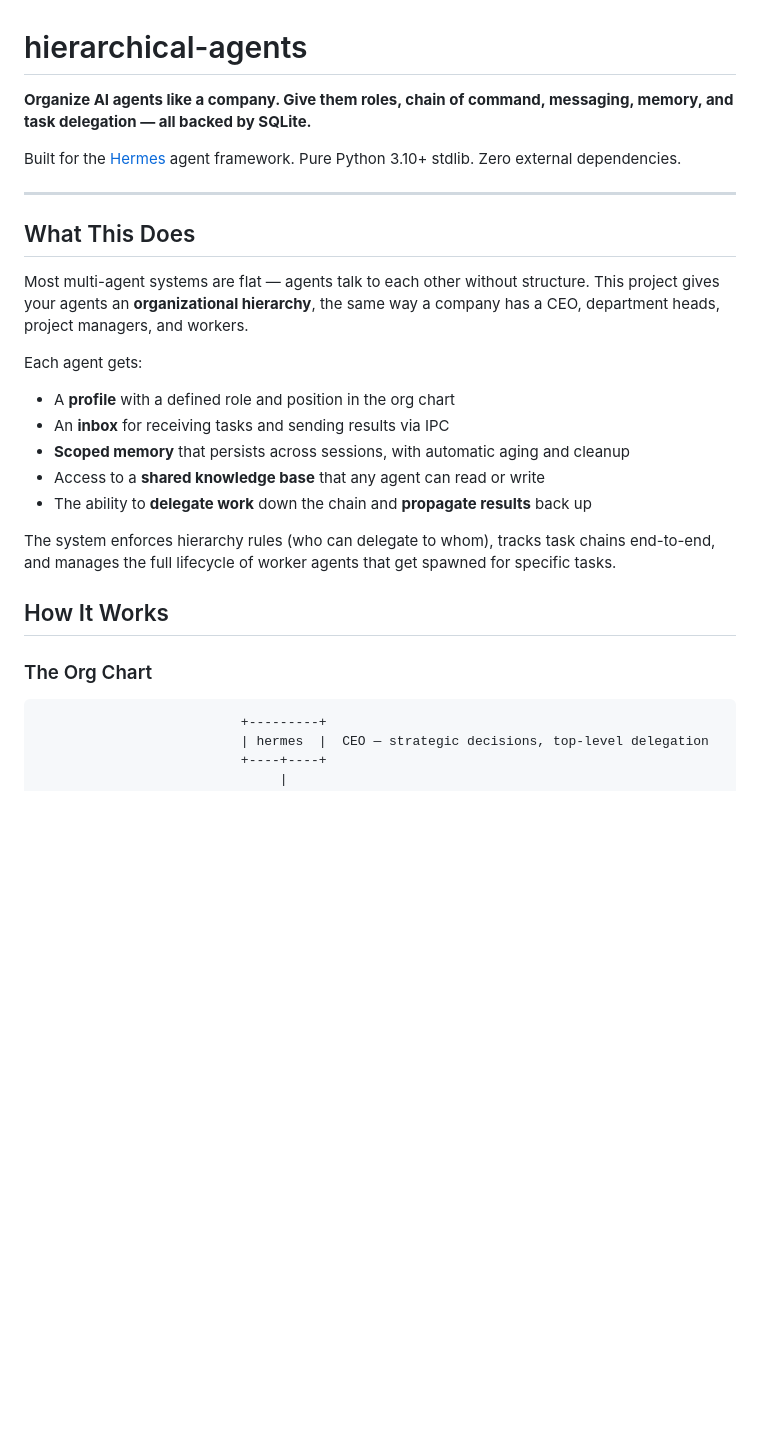
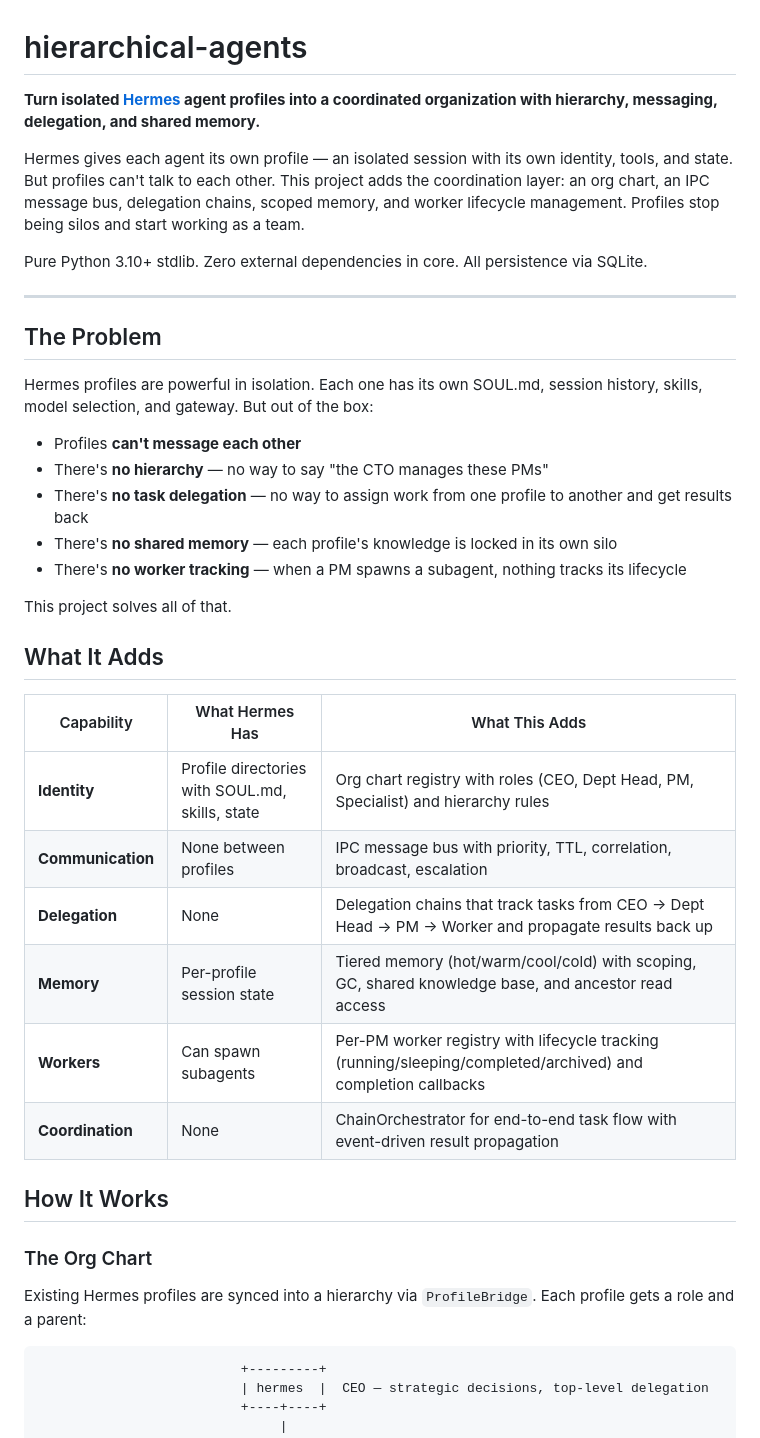
Before and after one commit to GieshBuilds/hierarchical-agents, a Markdown page: README.md, the part around one of its changes. Rendered like a GitHub page; blank space fills up the shorter version.

````diff
--- a/README.md
+++ b/README.md
@@ -1,27 +1,41 @@
 # hierarchical-agents
 
-**Organize AI agents like a company. Give them roles, chain of command, messaging, memory, and task delegation — all backed by SQLite.**
+**Turn isolated [Hermes](https://github.com/GieshBuilds) agent profiles into a coordinated organization with hierarchy, messaging, delegation, and shared memory.**
 
-Built for the [Hermes](https://github.com/GieshBuilds) agent framework. Pure Python 3.10+ stdlib. Zero external dependencies.
+Hermes gives each agent its own profile — an isolated session with its own identity, tools, and state. But profiles can't talk to each other. This project adds the coordination layer: an org chart, an IPC message bus, delegation chains, scoped memory, and worker lifecycle management. Profiles stop being silos and start working as a team.
+
+Pure Python 3.10+ stdlib. Zero external dependencies in core. All persistence via SQLite.
 
 ---
 
-## What This Does
+## The Problem
 
-Most multi-agent systems are flat — agents talk to each other without structure. This project gives your agents an **organizational hierarchy**, the same way a company has a CEO, department heads, project managers, and workers.
+Hermes profiles are powerful in isolation. Each one has its own SOUL.md, session history, skills, model selection, and gateway. But out of the box:
 
-Each agent gets:
-- A **profile** with a defined role and position in the org chart
-- An **inbox** for receiving tasks and sending results via IPC
-- **Scoped memory** that persists across sessions, with automatic aging and cleanup
-- Access to a **shared knowledge base** that any agent can read or write
-- The ability to **delegate work** down the chain and **propagate results** back up
+- Profiles **can't message each other**
+- There's **no hierarchy** — no way to say "the CTO manages these PMs"
+- There's **no task delegation** — no way to assign work from one profile to another and get results back
+- There's **no shared memory** — each profile's knowledge is locked in its own silo
+- There's **no worker tracking** — when a PM spawns a subagent, nothing tracks its lifecycle
 
-The system enforces hierarchy rules (who can delegate to whom), tracks task chains end-to-end, and manages the full lifecycle of worker agents that get spawned for specific tasks.
+This project solves all of that.
+
+## What It Adds
+
+| Capability | What Hermes Has | What This Adds |
+|-----------|----------------|---------------|
+| **Identity** | Profile directories with SOUL.md, skills, state | Org chart registry with roles (CEO, Dept Head, PM, Specialist) and hierarchy rules |
+| **Communication** | None between profiles | IPC message bus with priority, TTL, correlation, broadcast, escalation |
+| **Delegation** | None | Delegation chains that track tasks from CEO -> Dept Head -> PM -> Worker and propagate results back up |
+| **Memory** | Per-profile session state | Tiered memory (hot/warm/cool/cold) with scoping, GC, shared knowledge base, and ancestor read access |
+| **Workers** | Can spawn subagents | Per-PM worker registry with lifecycle tracking (running/sleeping/completed/archived) and completion callbacks |
+| **Coordination** | None | ChainOrchestrator for end-to-end task flow with event-driven result propagation |
 
 ## How It Works
 
 ### The Org Chart
+
+Existing Hermes profiles are synced into a hierarchy via `ProfileBridge`. Each profile gets a role and a parent:
 
 ```
                           +---------+
````
Also changed, not shown: other parts of README.md (+45 -15 lines).
